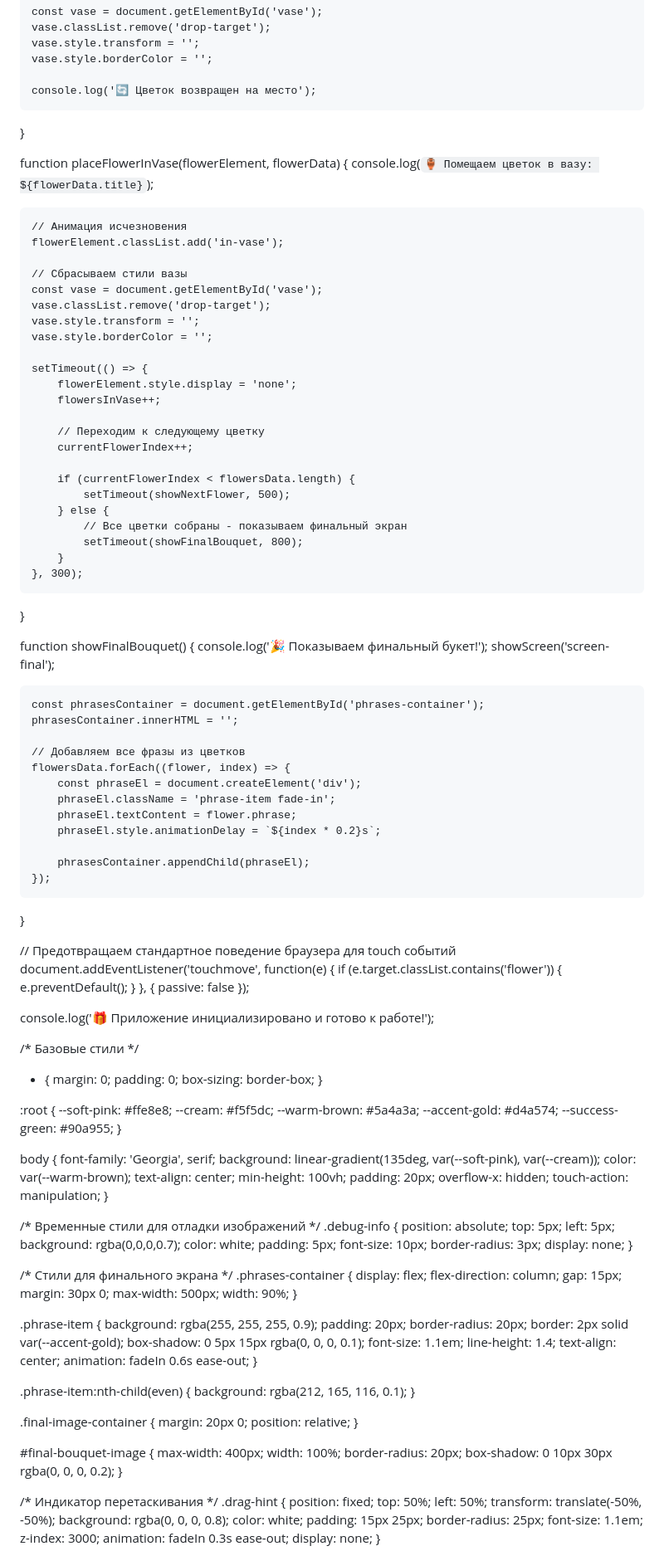
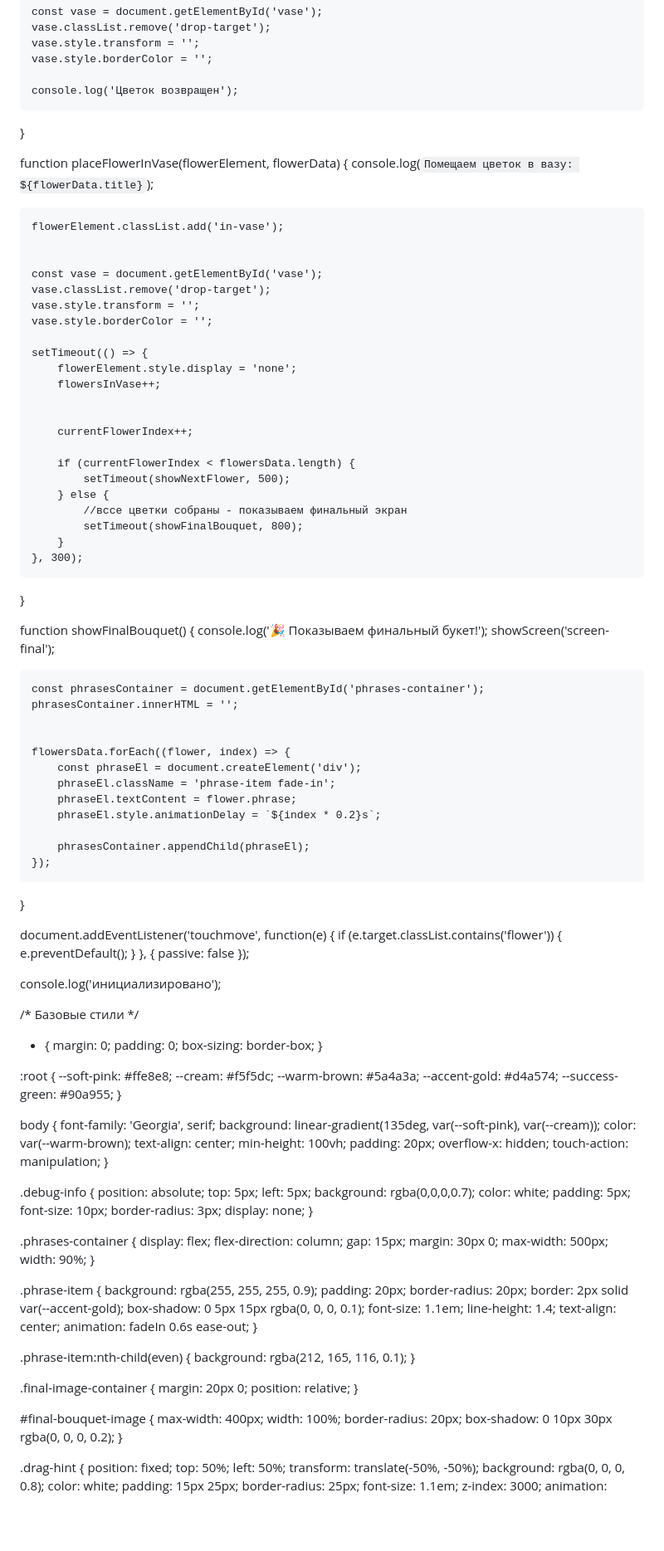
Before and after one commit to sparroweronica/sparroweronica.github.io, a Markdown page: README.md, the part around the change printed below. Shown: that part at 83% size. GitHub-like rendering; blank space fills up the shorter version.

```diff
--- a/README.md
+++ b/README.md
@@ -457,16 +457,16 @@ function resetFlowerPosition(flowerElement) {
     vase.style.transform = '';
     vase.style.borderColor = '';
 
-    console.log('🔄 Цветок возвращен на место');
+    console.log('Цветок возвращен');
 }
 
 function placeFlowerInVase(flowerElement, flowerData) {
-    console.log(`🏺 Помещаем цветок в вазу: ${flowerData.title}`);
+    console.log(`Помещаем цветок в вазу: ${flowerData.title}`);
 
-    // Анимация исчезновения
+
     flowerElement.classList.add('in-vase');
 
-    // Сбрасываем стили вазы
+
     const vase = document.getElementById('vase');
     vase.classList.remove('drop-target');
     vase.style.transform = '';
@@ -476,13 +476,13 @@ function placeFlowerInVase(flowerElement, flowerData) {
         flowerElement.style.display = 'none';
         flowersInVase++;
 
-        // Переходим к следующему цветку
+
         currentFlowerIndex++;
 
         if (currentFlowerIndex < flowersData.length) {
             setTimeout(showNextFlower, 500);
         } else {
-            // Все цветки собраны - показываем финальный экран
+            //вссе цветки собраны - показываем финальный экран
             setTimeout(showFinalBouquet, 800);
         }
     }, 300);
@@ -495,7 +495,7 @@ function showFinalBouquet() {
     const phrasesContainer = document.getElementById('phrases-container');
     phrasesContainer.innerHTML = '';
 
-    // Добавляем все фразы из цветков
+
     flowersData.forEach((flower, index) => {
         const phraseEl = document.createElement('div');
         phraseEl.className = 'phrase-item fade-in';
@@ -506,14 +506,14 @@ function showFinalBouquet() {
     });
 }
 
-// Предотвращаем стандартное поведение браузера для touch событий
+
 document.addEventListener('touchmove', function(e) {
     if (e.target.classList.contains('flower')) {
         e.preventDefault();
     }
 }, { passive: false });
 
-console.log('🎁 Приложение инициализировано и готово к работе!');
+console.log('инициализировано');
 
 /* Базовые стили */
 * {
@@ -541,7 +541,7 @@ body {
     touch-action: manipulation;
 }
 
-/* Временные стили для отладки изображений */
+
 .debug-info {
     position: absolute;
     top: 5px;
@@ -554,7 +554,7 @@ body {
     display: none;
 }
 
-/* Стили для финального экрана */
+
 .phrases-container {
     display: flex;
     flex-direction: column;
@@ -592,7 +592,7 @@ body {
     box-shadow: 0 10px 30px rgba(0, 0, 0, 0.2);
 }
 
-/* Индикатор перетаскивания */
+
 .drag-hint {
     position: fixed;
     top: 50%;
```
Also changed, not shown: other parts of README.md (+59 -96 lines).
